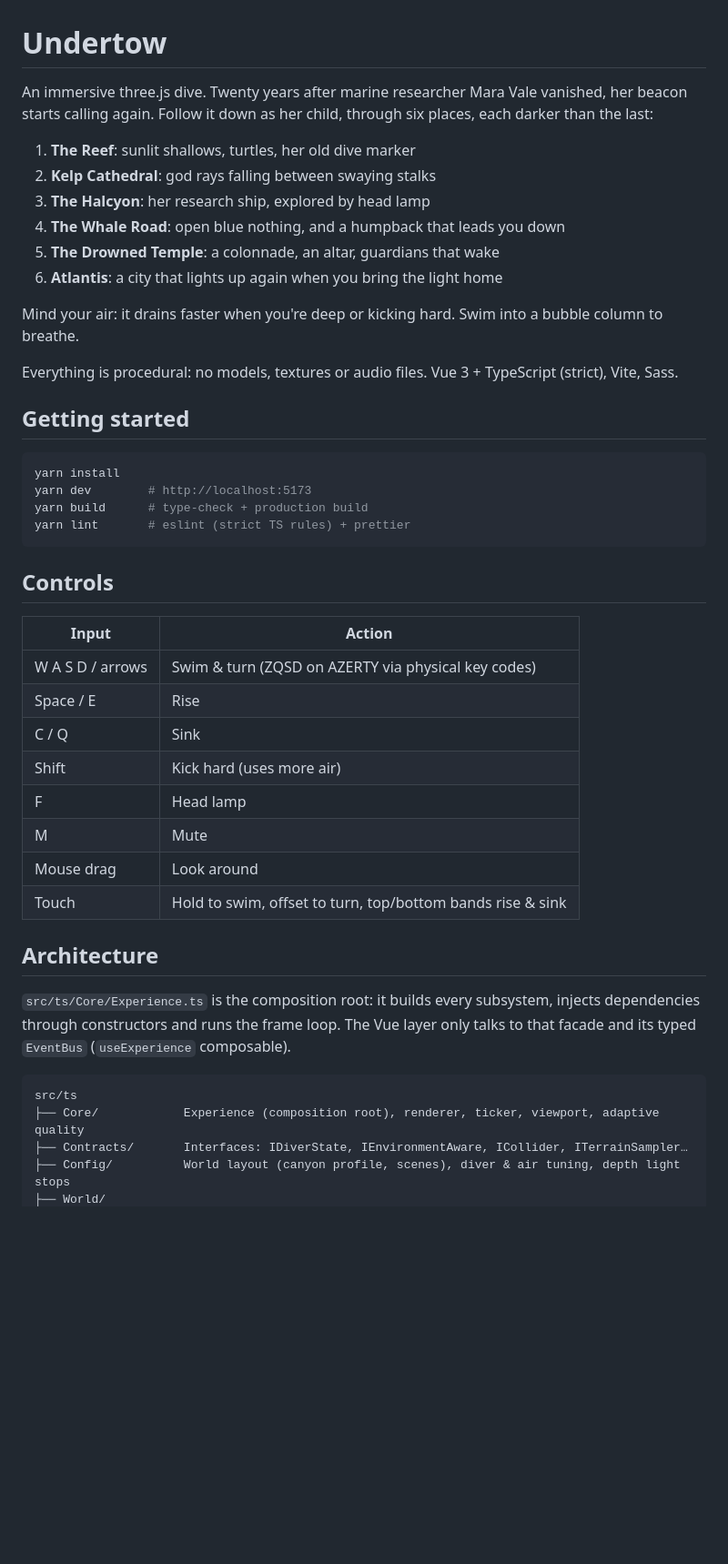
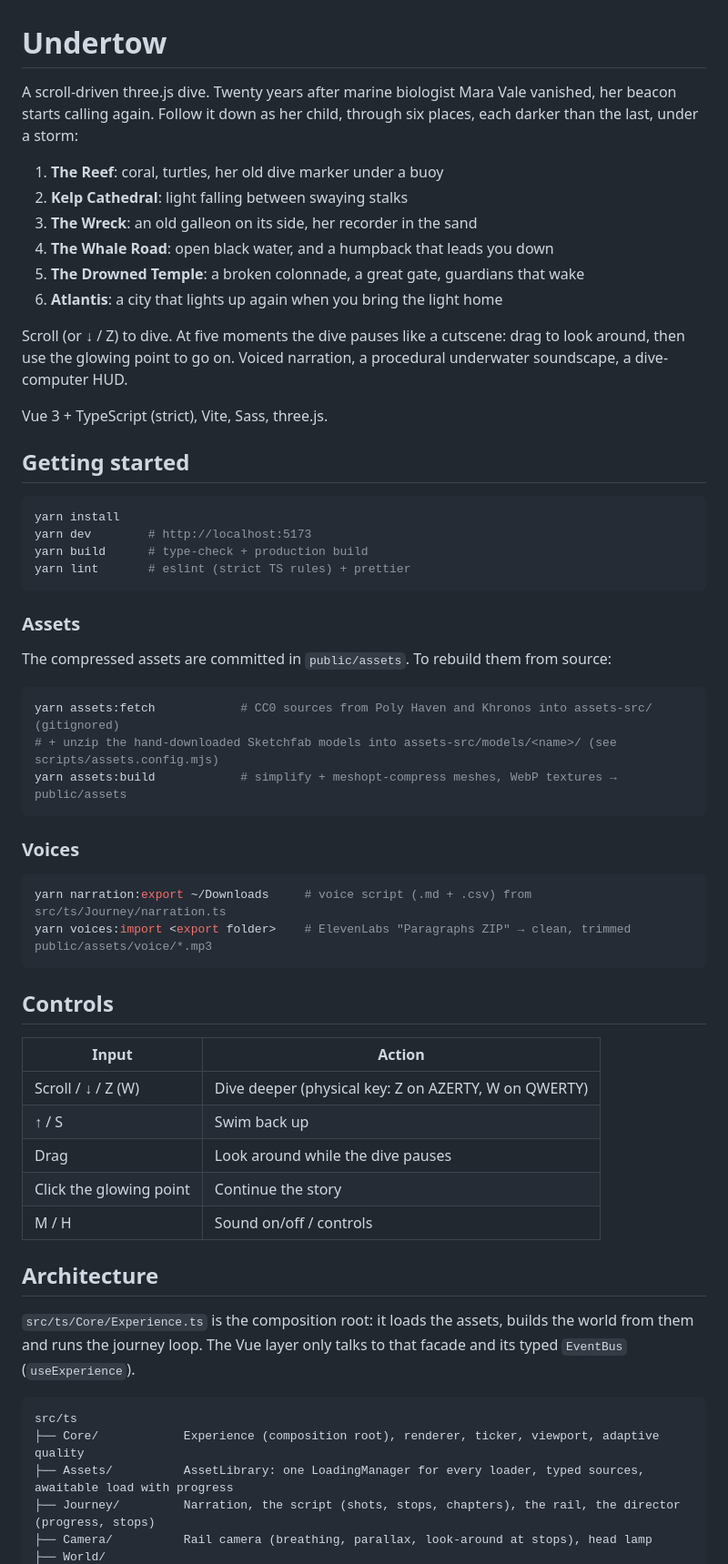
Before and after one commit to artcore-society/artcore_internal_ego-undertow, a Markdown page: README.md, the part around one of its changes. Shown at 91% size. Drawn GitHub-style; blank space fills up the shorter version.

````diff
--- a/README.md
+++ b/README.md
@@ -1,18 +1,19 @@
 # Undertow
 
-An immersive three.js dive. Twenty years after marine researcher Mara Vale vanished, her beacon starts calling again.
-Follow it down as her child, through six places, each darker than the last:
+A scroll-driven three.js dive. Twenty years after marine biologist Mara Vale vanished, her beacon starts
+calling again. Follow it down as her child, through six places, each darker than the last, under a storm:
 
-1. **The Reef**: sunlit shallows, turtles, her old dive marker
-2. **Kelp Cathedral**: god rays falling between swaying stalks
-3. **The Halcyon**: her research ship, explored by head lamp
-4. **The Whale Road**: open blue nothing, and a humpback that leads you down
-5. **The Drowned Temple**: a colonnade, an altar, guardians that wake
+1. **The Reef**: coral, turtles, her old dive marker under a buoy
+2. **Kelp Cathedral**: light falling between swaying stalks
+3. **The Wreck**: an old galleon on its side, her recorder in the sand
+4. **The Whale Road**: open black water, and a humpback that leads you down
+5. **The Drowned Temple**: a broken colonnade, a great gate, guardians that wake
 6. **Atlantis**: a city that lights up again when you bring the light home
 
-Mind your air: it drains faster when you're deep or kicking hard. Swim into a bubble column to breathe.
+Scroll (or ↓ / Z) to dive. At five moments the dive pauses like a cutscene: drag to look around, then use the
+glowing point to go on. Voiced narration, a procedural underwater soundscape, a dive-computer HUD.
 
-Everything is procedural: no models, textures or audio files. Vue 3 + TypeScript (strict), Vite, Sass.
+Vue 3 + TypeScript (strict), Vite, Sass, three.js.
 
 ## Getting started
 
@@ -23,28 +24,42 @@ yarn build      # type-check + production build
 yarn lint       # eslint (strict TS rules) + prettier
 ```
 
+### Assets
+
+The compressed assets are committed in `public/assets`. To rebuild them from source:
+
+```bash
+yarn assets:fetch            # CC0 sources from Poly Haven and Khronos into assets-src/ (gitignored)
+# + unzip the hand-downloaded Sketchfab models into assets-src/models/<name>/ (see scripts/assets.config.mjs)
+yarn assets:build            # simplify + meshopt-compress meshes, WebP textures → public/assets
+```
+
+### Voices
+
+```bash
+yarn narration:export ~/Downloads     # voice script (.md + .csv) from src/ts/Journey/narration.ts
+yarn voices:import <export folder>    # ElevenLabs "Paragraphs ZIP" → clean, trimmed public/assets/voice/*.mp3
+```
+
 ## Controls
 
-| Input            | Action                                                     |
-| ---------------- | ---------------------------------------------------------- |
-| W A S D / arrows | Swim & turn (ZQSD on AZERTY via physical key codes)        |
-| Space / E        | Rise                                                       |
-| C / Q            | Sink                                                       |
-| Shift            | Kick hard (uses more air)                                  |
-| F                | Head lamp                                                  |
-| M                | Mute                                                       |
-| Mouse drag       | Look around                                                |
-| Touch            | Hold to swim, offset to turn, top/bottom bands rise & sink |
+| Input                    | Action                                                       |
+| ------------------------ | ------------------------------------------------------------ |
+| Scroll / ↓ / Z (W)       | Dive deeper (physical key: Z on AZERTY, W on QWERTY)         |
+| ↑ / S                    | Swim back up                                                 |
+| Drag                     | Look around while the dive pauses                            |
+| Click the glowing point  | Continue the story                                           |
+| M / H                    | Sound on/off / controls                                      |
 
 ## Architecture
 
-`src/ts/Core/Experience.ts` is the composition root: it builds every subsystem, injects dependencies through
-constructors and runs the frame loop. The Vue layer only talks to that facade and its typed `EventBus`
-(`useExperience` composable).
+`src/ts/Core/Experience.ts` is the composition root: it loads the assets, builds the world from them and runs
+the journey loop. The Vue layer only talks to that facade and its typed `EventBus` (`useExperience`).
 
 ```
 src/ts
 ├── Core/            Experience (composition root), renderer, ticker, viewport, adaptive quality
-├── Contracts/       Interfaces: IDiverState, IEnvironmentAware, ICollider, ITerrainSampler…
-├── Config/          World layout (canyon profile, scenes), diver & air tuning, depth light stops
+├── Assets/          AssetLibrary: one LoadingManager for every loader, typed sources, awaitable load with progress
+├── Journey/         Narration, the script (shots, stops, chapters), the rail, the director (progress, stops)
+├── Camera/          Rail camera (breathing, parallax, look-around at stops), head lamp
 ├── World/
````
Also changed, not shown: other parts of README.md (+19 -40 lines).
